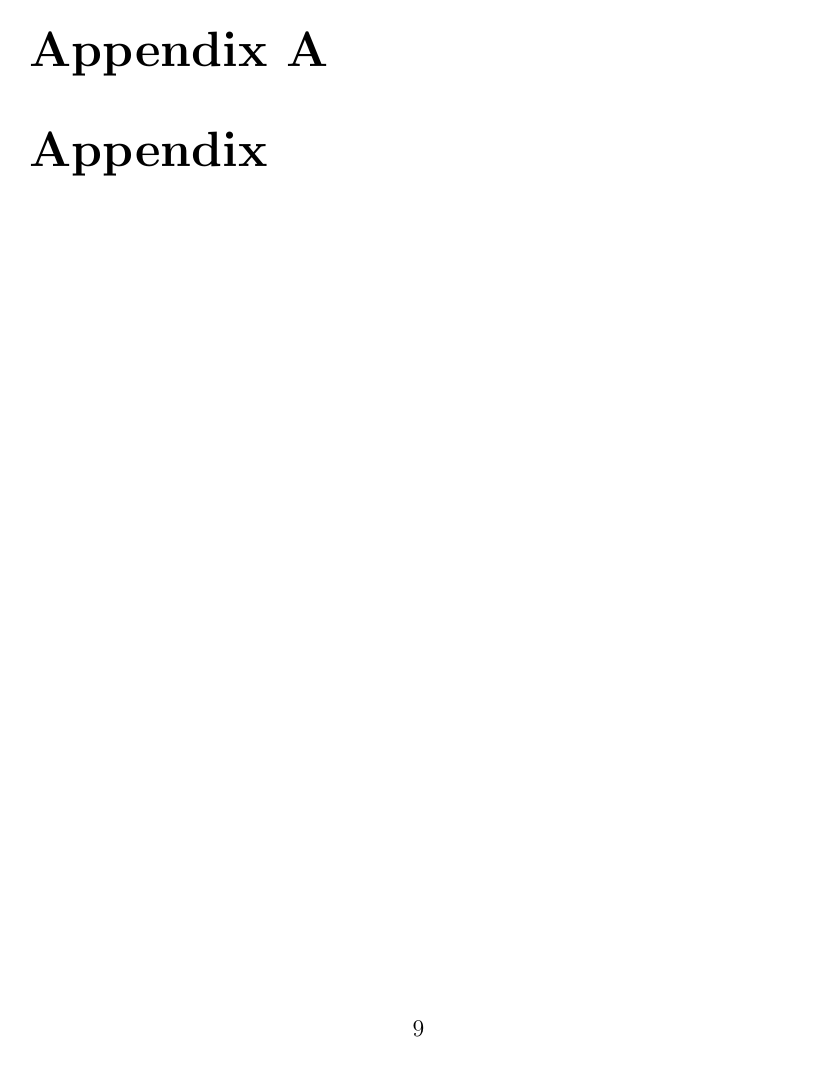
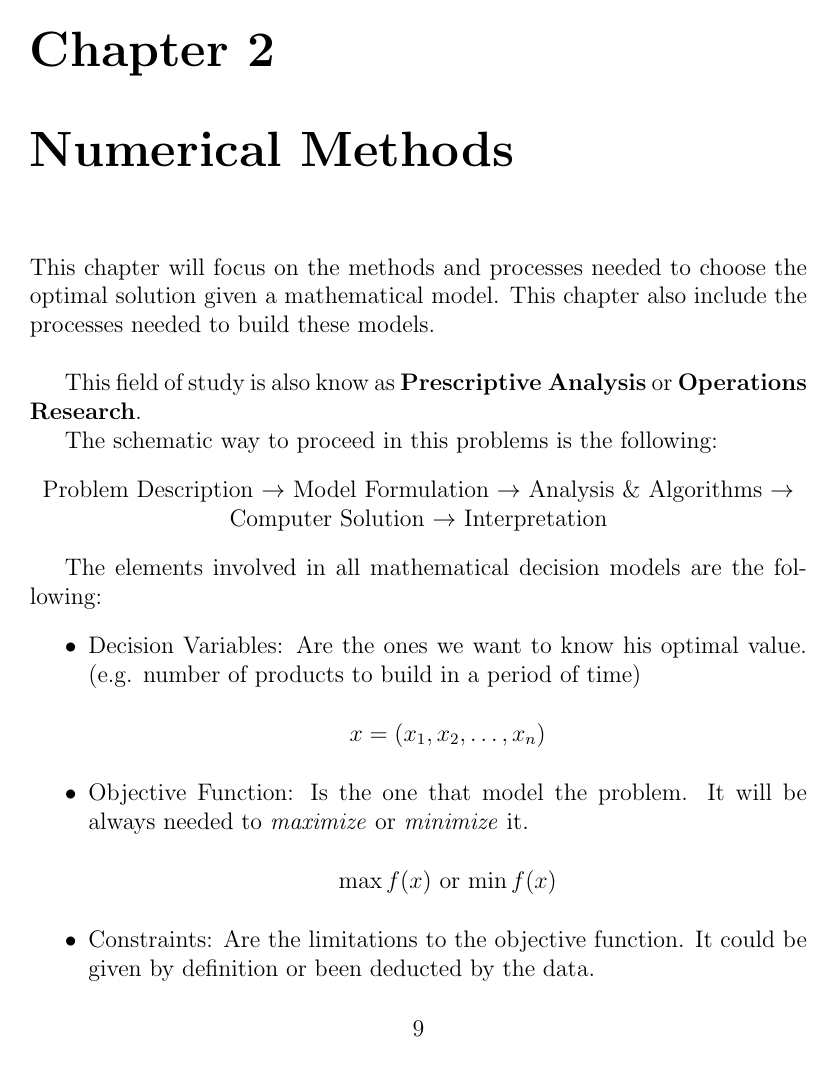
Before and after one commit to RicardoHS/statistics-for-data-science-book, a LaTeX book (src/main.tex, which reads src/chapters/num_methods.tex): page 9 of 9 before the commit and page 9 of 11 after it. Compiled offline with pdfLaTeX.

Commit message:
add first lines of num methods

```diff
--- /dev/null
+++ b/src/chapters/num_methods.tex
@@ -0,0 +1,24 @@
+This chapter will focus on the methods and processes needed to choose the optimal
+solution given a mathematical model. This chapter also include the processes needed to build these models.\\
+
+This field of study is also know as \textbf{Prescriptive Analysis} or \textbf{Operations Research}.
+
+The schematic way to proceed in this problems is the following:
+\begin{center}
+    Problem Description $\rightarrow$ Model Formulation $\rightarrow$ Analysis \& Algorithms $\rightarrow$
+    Computer Solution $\rightarrow$ Interpretation
+\end{center}
+
+The elements involved in all mathematical decision models are the following:
+\begin{itemize}
+    \item Decision Variables: Are the ones we want to know his optimal value. (e.g. number of products to
+    build in a period of time)
+    \begin{center}
+        $x = (x_1, x_2, \dots , x_n)$
+    \end{center}
+    \item Objective Function: Is the one that model the problem. It will be always needed to \textit{maximize} or \textit{minimize} it.
+    \begin{center}
+        $\max f(x)$ or $\min f(x)$
+    \end{center}
+    \item Constraints: Are the limitations to the objective function. It could be given by definition or been deducted by the data.
+    \begin{center}
--- a/src/main.tex
+++ b/src/main.tex
@@ -3,6 +3,7 @@
 
 \documentclass[12pt]{book}
 \usepackage{biblatex}
+\usepackage{amssymb} %for common sets as real, complex, etc
 \addbibresource{bib/biblatex.bib}
 
 \title{
@@ -22,6 +23,9 @@
 \chapter{Introduction}
 \input{chapters/introduction}
 
+\chapter{Numerical Methods}
+\input{chapters/num_methods}
+
 \appendix
 \chapter{Appendix}
 \input{chapters/appendix}
```
Also changed, not shown: src/chapters/num_methods.tex (25 more changed lines), 1 other file.
